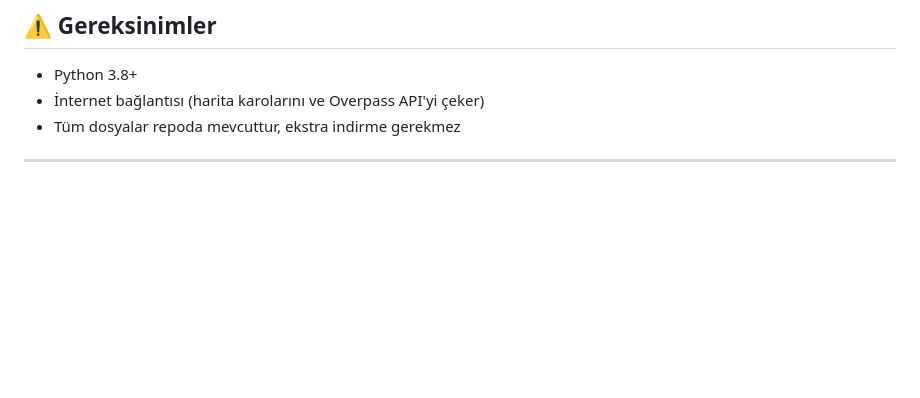
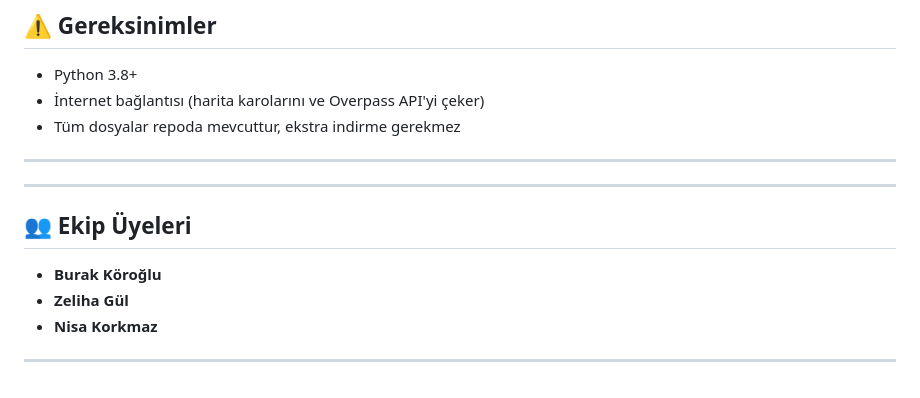
Before and after one commit to burakkorogluu/AfetTek, a Markdown page: README.md, the part around the change. Rendered like a GitHub page; blank space fills up the shorter version.

```diff
--- a/README.md
+++ b/README.md
@@ -118,3 +118,10 @@ http://127.0.0.1:5000
 - Tüm dosyalar repoda mevcuttur, ekstra indirme gerekmez
 
 ---
+
+---
+## 👥 Ekip Üyeleri
+* **Burak Köroğlu**
+* **Zeliha Gül**
+* **Nisa Korkmaz**
+---
```
